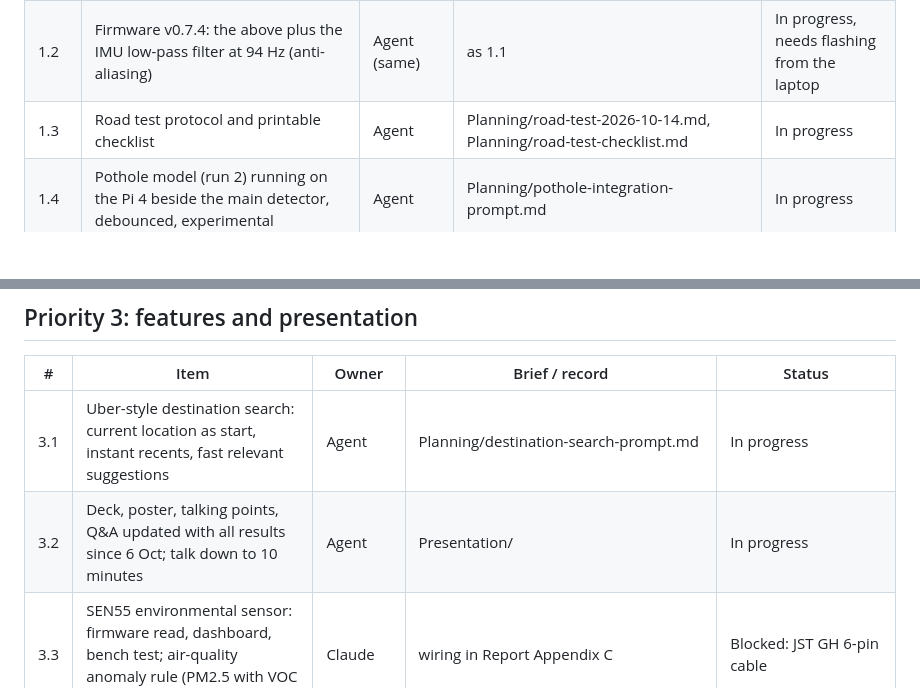
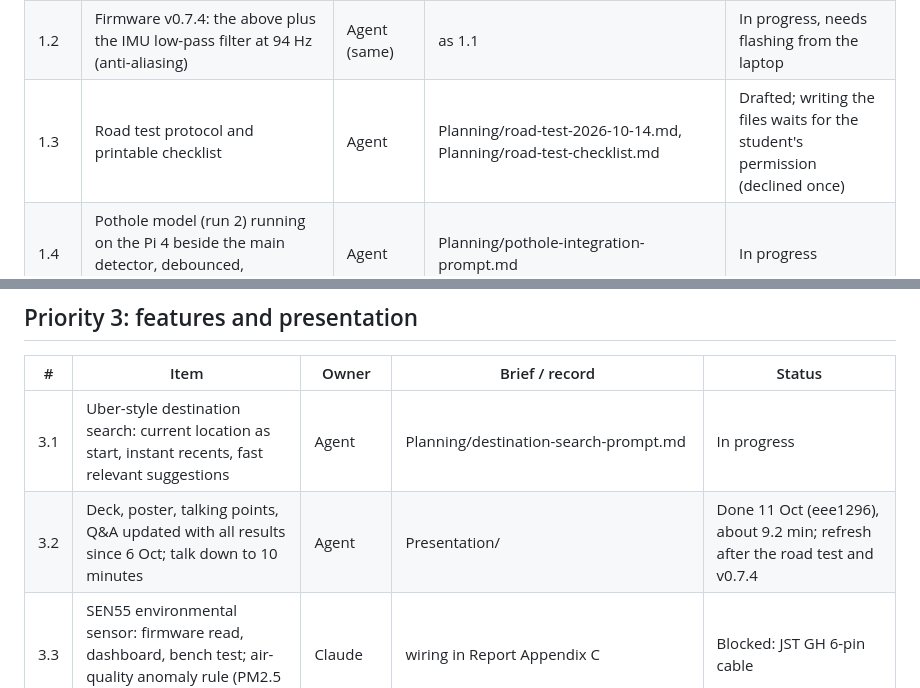
Before and after one commit to 0geder/Tukzie-HPEC-HUD, a Markdown page: Planning/REMAINING_WORK.md, 2 parts joined by grey strips. GitHub-like rendering; blank space fills up the shorter version.

Commit message:
Tracker: presentation done, road-test protocol drafted

```diff
--- a/Planning/REMAINING_WORK.md
+++ b/Planning/REMAINING_WORK.md
@@ -13,7 +13,7 @@ Student = needs Samson (hardware, purchases, people); Claude = the main session.
 |---|---|---|---|---|
 | 1.1 | Central database (SQLite ingest on the Pi 5), sequence numbers, backlog replay after an outage, sync report (completeness, latency) | Agent | Planning/central-database-sync-prompt.md, Server/ | In progress |
 | 1.2 | Firmware v0.7.4: the above plus the IMU low-pass filter at 94 Hz (anti-aliasing) | Agent (same) | as 1.1 | In progress, needs flashing from the laptop |
-| 1.3 | Road test protocol and printable checklist | Agent | Planning/road-test-2026-10-14.md, Planning/road-test-checklist.md | In progress |
+| 1.3 | Road test protocol and printable checklist | Agent | Planning/road-test-2026-10-14.md, Planning/road-test-checklist.md | Drafted; writing the files waits for the student's permission (declined once) |
 | 1.4 | Pothole model (run 2) running on the Pi 4 beside the main detector, debounced, experimental | Agent | Planning/pothole-integration-prompt.md | In progress |
 | 1.5 | Hub with its own power adapter for the ESP32 (the modem browns out the Pi 4 otherwise) | Student | Report Appendix C | Open |
 | 1.6 | 5.1 V 3 A supply for the Pi 4 | Student | Appendix C | Open |
@@ -40,7 +40,7 @@ Student = needs Samson (hardware, purchases, people); Claude = the main session.
 | # | Item | Owner | Brief / record | Status |
 |---|---|---|---|---|
 | 3.1 | Uber-style destination search: current location as start, instant recents, fast relevant suggestions | Agent | Planning/destination-search-prompt.md | In progress |
-| 3.2 | Deck, poster, talking points, Q&A updated with all results since 6 Oct; talk down to 10 minutes | Agent | Presentation/ | In progress |
+| 3.2 | Deck, poster, talking points, Q&A updated with all results since 6 Oct; talk down to 10 minutes | Agent | Presentation/ | Done 11 Oct (eee1296), about 9.2 min; refresh after the road test and v0.7.4 |
 | 3.3 | SEN55 environmental sensor: firmware read, dashboard, bench test; air-quality anomaly rule (PM2.5 with VOC rise) | Claude | wiring in Report Appendix C | Blocked: JST GH 6-pin cable |
 | 3.4 | Sensor pod and telemetry housing finalised for printing | Claude | CameraMount/sensor_pod/README.md | Blocked: board measurements (Student) |
 | 3.5 | Offline map stage 1 (whole Western Cape vector map), stage 2 (offline routing), offline voice | Claude | Planning/map-offline-navigation-prompt.md | Not started (about 1.5 GB of downloads; after the report) |
```
